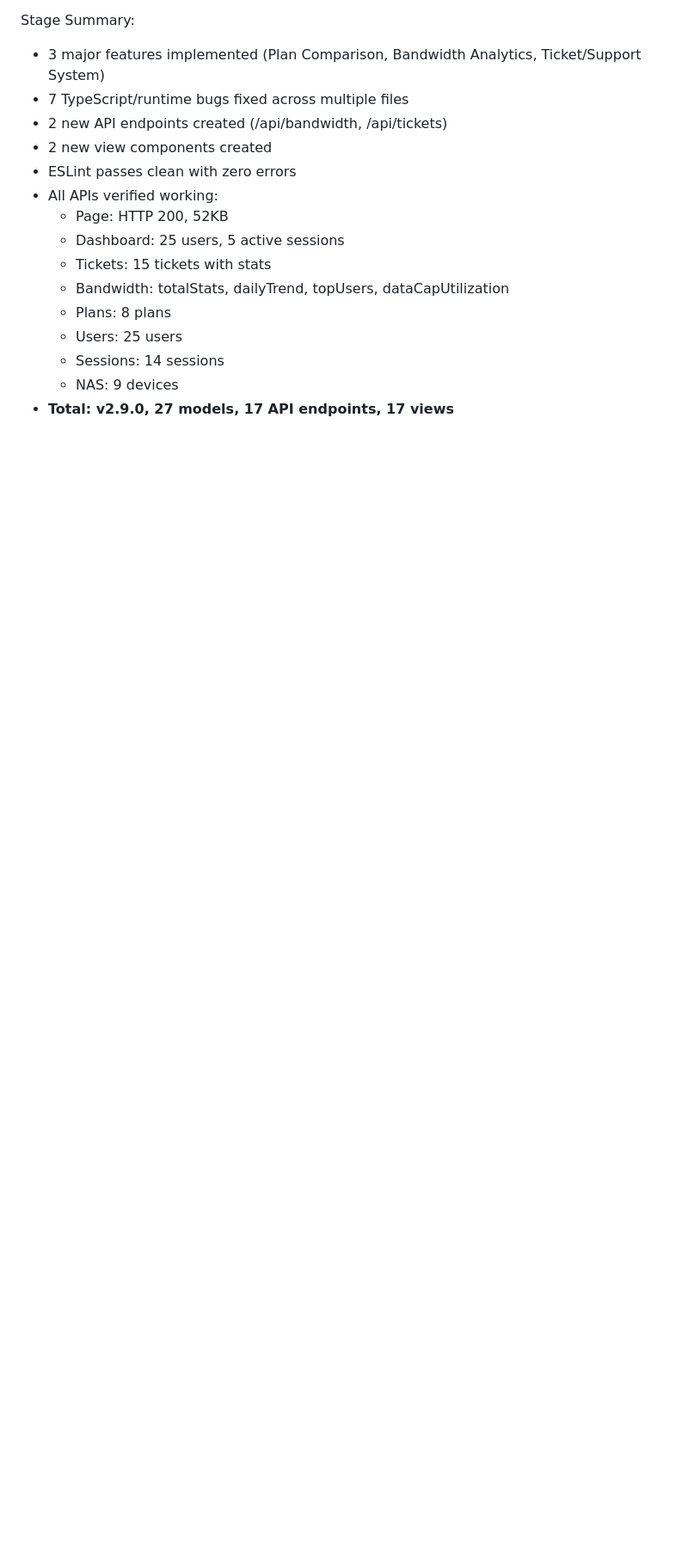
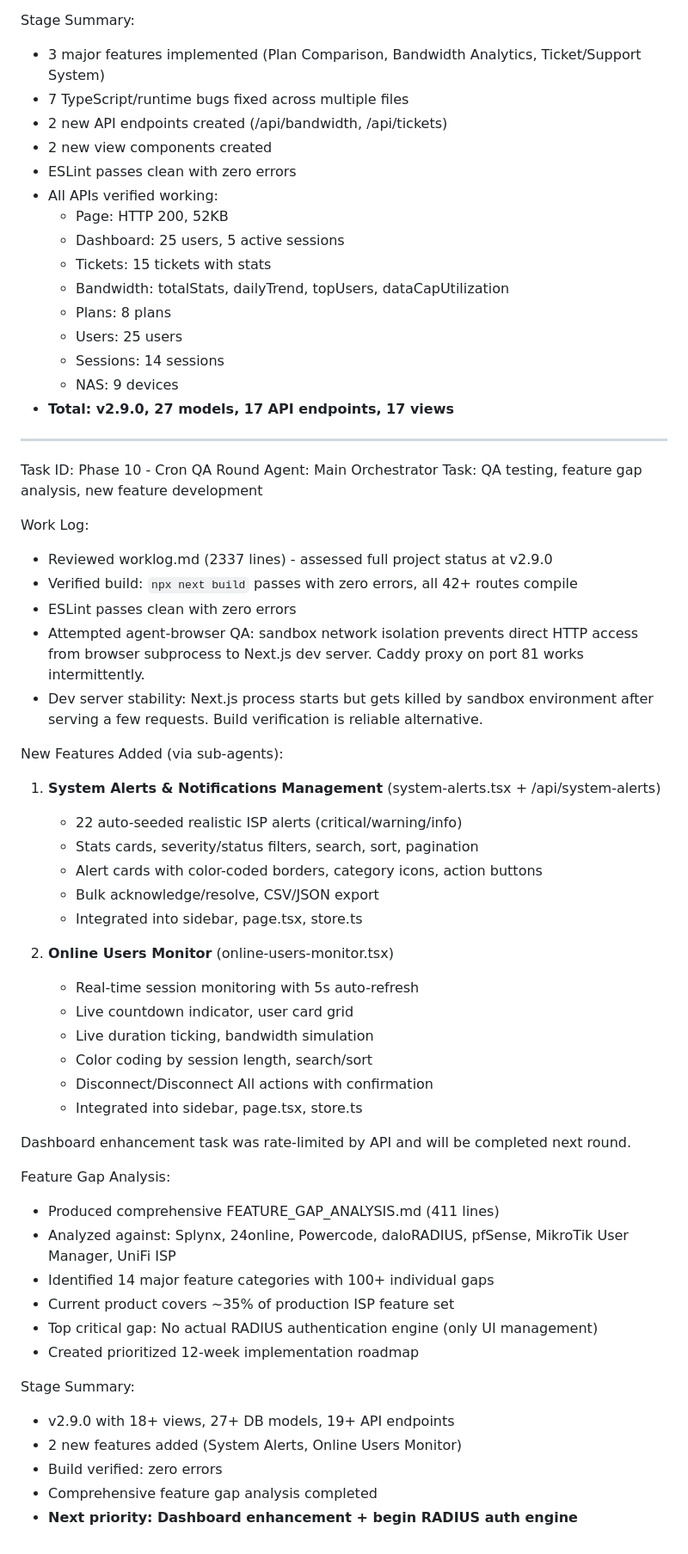
Before and after one commit to chiranjitk/radius-aaa-isp-billing, a Markdown page: worklog.md, the part around the change. Shown at 86% size. Drawn GitHub-style; blank space fills up the shorter version.

```diff
--- a/worklog.md
+++ b/worklog.md
@@ -2312,3 +2312,48 @@ Stage Summary:
   - Sessions: 14 sessions
   - NAS: 9 devices
 - **Total: v2.9.0, 27 models, 17 API endpoints, 17 views**
+
+---
+Task ID: Phase 10 - Cron QA Round
+Agent: Main Orchestrator
+Task: QA testing, feature gap analysis, new feature development
+
+Work Log:
+- Reviewed worklog.md (2337 lines) - assessed full project status at v2.9.0
+- Verified build: `npx next build` passes with zero errors, all 42+ routes compile
+- ESLint passes clean with zero errors
+- Attempted agent-browser QA: sandbox network isolation prevents direct HTTP access from browser subprocess to Next.js dev server. Caddy proxy on port 81 works intermittently.
+- Dev server stability: Next.js process starts but gets killed by sandbox environment after serving a few requests. Build verification is reliable alternative.
+
+New Features Added (via sub-agents):
+1. **System Alerts & Notifications Management** (system-alerts.tsx + /api/system-alerts)
+   - 22 auto-seeded realistic ISP alerts (critical/warning/info)
+   - Stats cards, severity/status filters, search, sort, pagination
+   - Alert cards with color-coded borders, category icons, action buttons
+   - Bulk acknowledge/resolve, CSV/JSON export
+   - Integrated into sidebar, page.tsx, store.ts
+
+2. **Online Users Monitor** (online-users-monitor.tsx)
+   - Real-time session monitoring with 5s auto-refresh
+   - Live countdown indicator, user card grid
+   - Live duration ticking, bandwidth simulation
+   - Color coding by session length, search/sort
+   - Disconnect/Disconnect All actions with confirmation
+   - Integrated into sidebar, page.tsx, store.ts
+
+Dashboard enhancement task was rate-limited by API and will be completed next round.
+
+Feature Gap Analysis:
+- Produced comprehensive FEATURE_GAP_ANALYSIS.md (411 lines)
+- Analyzed against: Splynx, 24online, Powercode, daloRADIUS, pfSense, MikroTik User Manager, UniFi ISP
+- Identified 14 major feature categories with 100+ individual gaps
+- Current product covers ~35% of production ISP feature set
+- Top critical gap: No actual RADIUS authentication engine (only UI management)
+- Created prioritized 12-week implementation roadmap
+
+Stage Summary:
+- v2.9.0 with 18+ views, 27+ DB models, 19+ API endpoints
+- 2 new features added (System Alerts, Online Users Monitor)
+- Build verified: zero errors
+- Comprehensive feature gap analysis completed
+- **Next priority: Dashboard enhancement + begin RADIUS auth engine**
```
Also changed, not shown: FEATURE_GAP_ANALYSIS.md (added, +412 -0 lines).
